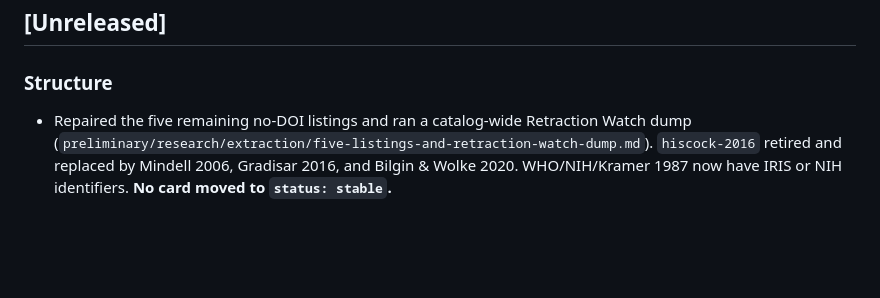
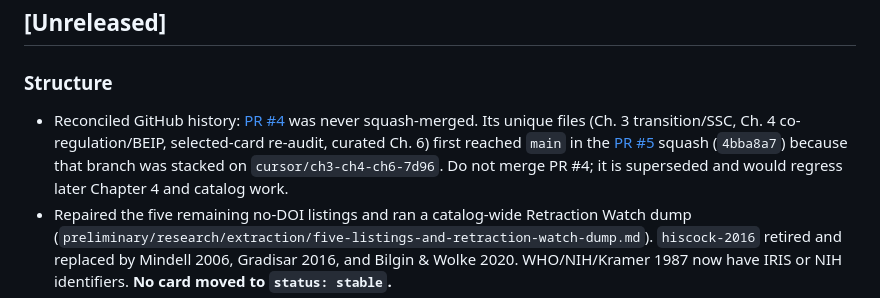
Before and after one commit to ralfcam/architectures-of-memory, a Markdown page: CHANGELOG.md, the part around the change. Rendered like a GitHub page; blank space fills up the shorter version.

```diff
--- a/CHANGELOG.md
+++ b/CHANGELOG.md
@@ -12,6 +12,7 @@ Entry types:
 ## [Unreleased]
 
 ### Structure
+- Reconciled GitHub history: [PR #4](https://github.com/ralfcam/parenthood-atlas/pull/4) was never squash-merged. Its unique files (Ch. 3 transition/SSC, Ch. 4 co-regulation/BEIP, selected-card re-audit, curated Ch. 6) first reached `main` in the [PR #5](https://github.com/ralfcam/parenthood-atlas/pull/5) squash (`4bba8a7`) because that branch was stacked on `cursor/ch3-ch4-ch6-7d96`. Do not merge PR #4; it is superseded and would regress later Chapter 4 and catalog work.
 - Repaired the five remaining no-DOI listings and ran a catalog-wide Retraction Watch dump (`preliminary/research/extraction/five-listings-and-retraction-watch-dump.md`). `hiscock-2016` retired and replaced by Mindell 2006, Gradisar 2016, and Bilgin & Wolke 2020. WHO/NIH/Kramer 1987 now have IRIS or NIH identifiers. **No card moved to `status: stable`.**
 - Promoted a curated, voice-checked Chapter 5 (`chapters/05-becoming-a-mind.md`) in the Appendix B range. Archival draft untouched. Looking-time, attention, object-permanence, and joint-attention cards added; narrowing, statistical-segmentation, and contingency cards reconciled, not rewritten.
 - Recovered DOIs for 15 of 20 previously Crossref-unchecked catalog IDs and queried Crossref/PubMed/Retraction Watch (`preliminary/research/extraction/doi-recovery-retraction-watch.md`). Five IDs remain without a journal DOI (WHO, NICHD report, 1987 bulletin, mismatched sleep listing). **No card moved to `status: stable`.**
```
Also changed, not shown: REPO_DIGEST.md (+22 -3 lines).
